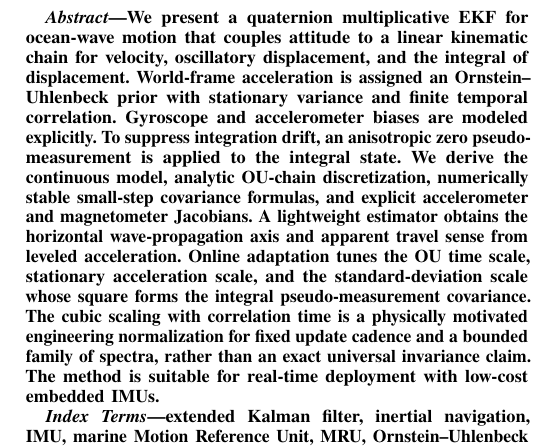
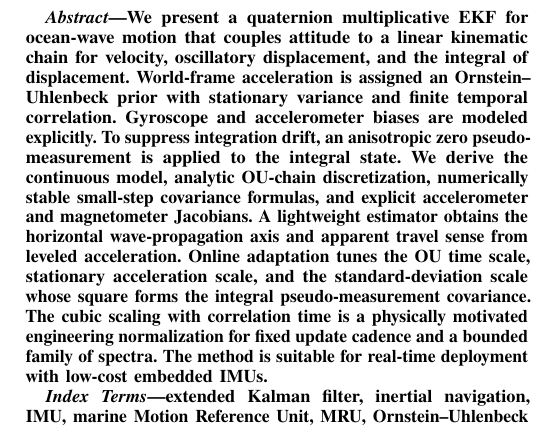
Before and after one commit to bareboat-necessities/ocean-imu, a LaTeX paper (doc/kalman_ou_iii/kalman_ou-w3d.tex): part of one column of the page, cut so that both start at the same text. Compiled offline with pdfLaTeX.

Commit message:
Clarify sentence structure in abstract
Rephrase a sentence for clarity in the abstract.

```diff
--- a/doc/kalman_ou_iii/kalman_ou-w3d.tex
+++ b/doc/kalman_ou_iii/kalman_ou-w3d.tex
@@ -169,7 +169,7 @@ acceleration. Online adaptation tunes the OU time scale, stationary acceleration
 scale, and the standard-deviation scale whose square forms the integral
 pseudo-measurement covariance. The cubic scaling with correlation time is a
 physically motivated engineering normalization for fixed update cadence and a
-bounded family of spectra, rather than an exact universal invariance claim. The
+bounded family of spectra. The
 method is suitable for real-time deployment with low-cost embedded IMUs.
 \end{abstract}
 
```
